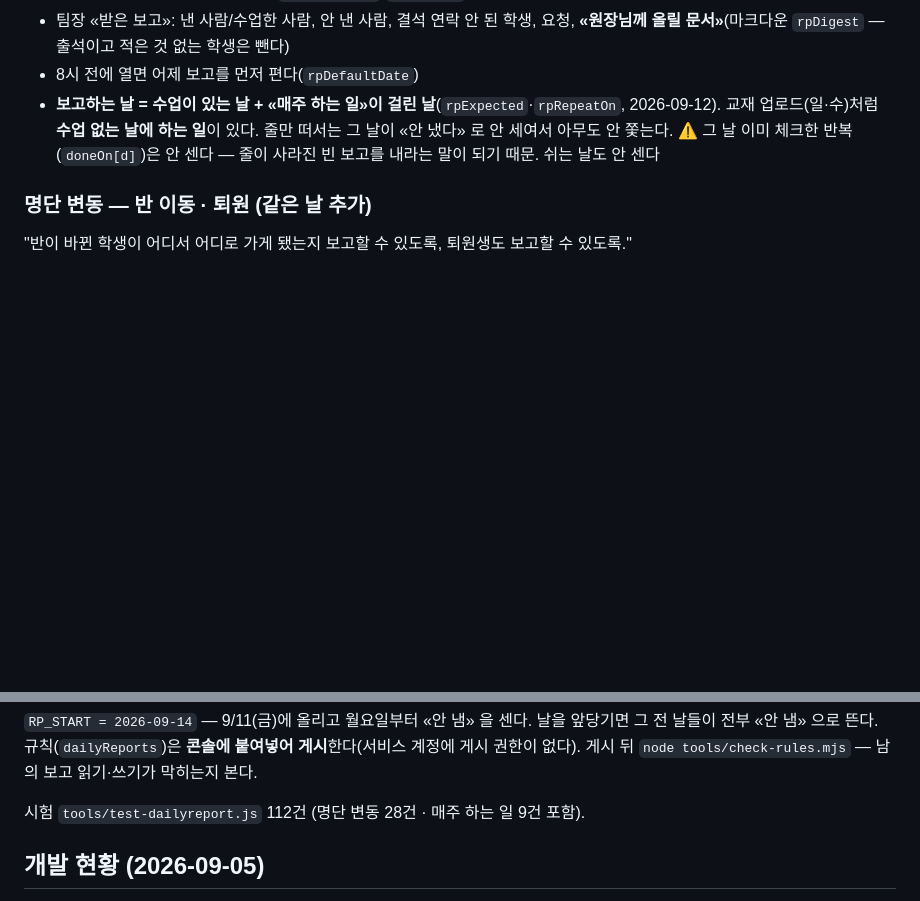
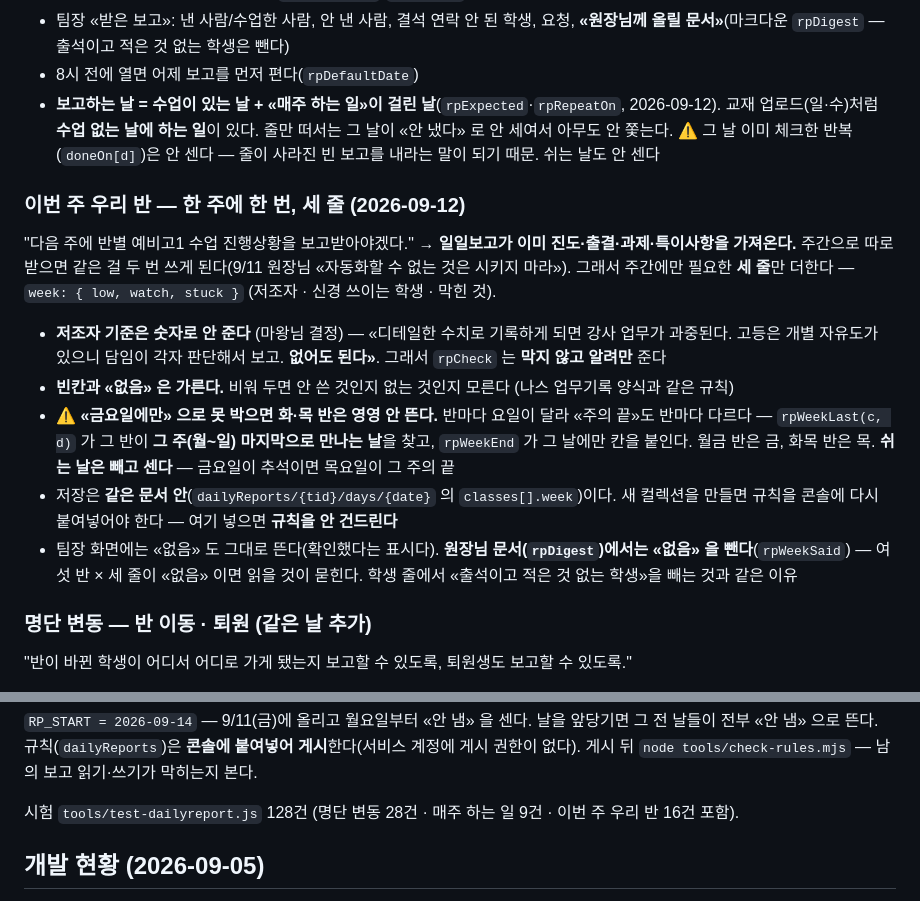
Before and after one commit to minsuci/climath-team, a Markdown page: CLAUDE.md, 2 parts joined by grey strips. GitHub-like rendering; blank space fills up the shorter version.

Commit message:
이번 주 우리 반 — 문서
주간으로만 필요한 세 줄(저조자·신경 쓰이는 학생·막힌 것)을 일일보고 안에 둔 이유와
«금요일에만» 이 아니라 «그 반의 그 주 마지막 수업일» 인 이유를 적었다.

Co-Authored-By: Claude Opus 5 <noreply@anthropic.com>

```diff
--- a/CLAUDE.md
+++ b/CLAUDE.md
@@ -1645,6 +1645,23 @@ node tools/test-done.js
   교재 업로드(일·수)처럼 **수업 없는 날에 하는 일**이 있다. 줄만 떠서는 그 날이 «안 냈다» 로 안 세여서 아무도 안 쫓는다.
   ⚠ 그 날 이미 체크한 반복(`doneOn[d]`)은 안 센다 — 줄이 사라진 빈 보고를 내라는 말이 되기 때문. 쉬는 날도 안 센다
 
+### 이번 주 우리 반 — 한 주에 한 번, 세 줄 (2026-09-12)
+
+"다음 주에 반별 예비고1 수업 진행상황을 보고받아야겠다." → **일일보고가 이미 진도·출결·과제·특이사항을 가져온다.**
+주간으로 따로 받으면 같은 걸 두 번 쓰게 된다(9/11 원장님 «자동화할 수 없는 것은 시키지 마라»).
+그래서 주간에만 필요한 **세 줄**만 더한다 — `week: { low, watch, stuck }` (저조자 · 신경 쓰이는 학생 · 막힌 것).
+
+- **저조자 기준은 숫자로 안 준다** (마왕님 결정) — «디테일한 수치로 기록하게 되면 강사 업무가 과중된다.
+  고등은 개별 자유도가 있으니 담임이 각자 판단해서 보고. **없어도 된다»**. 그래서 `rpCheck` 는 **막지 않고 알려만** 준다
+- **빈칸과 «없음» 은 가른다.** 비워 두면 안 쓴 것인지 없는 것인지 모른다 (나스 업무기록 양식과 같은 규칙)
+- ⚠ **«금요일에만» 으로 못 박으면 화·목 반은 영영 안 뜬다.** 반마다 요일이 달라 «주의 끝»도 반마다 다르다 —
+  `rpWeekLast(c, d)` 가 그 반이 **그 주(월~일) 마지막으로 만나는 날**을 찾고, `rpWeekEnd` 가 그 날에만 칸을 붙인다.
+  월금 반은 금, 화목 반은 목. **쉬는 날은 빼고 센다** — 금요일이 추석이면 목요일이 그 주의 끝
+- 저장은 **같은 문서 안**(`dailyReports/{tid}/days/{date}` 의 `classes[].week`)이다. 새 컬렉션을 만들면
+  규칙을 콘솔에 다시 붙여넣어야 한다 — 여기 넣으면 **규칙을 안 건드린다**
+- 팀장 화면에는 «없음» 도 그대로 뜬다(확인했다는 표시다). **원장님 문서(`rpDigest`)에서는 «없음» 을 뺀다**(`rpWeekSaid`) —
+  여섯 반 × 세 줄이 «없음» 이면 읽을 것이 묻힌다. 학생 줄에서 «출석이고 적은 것 없는 학생»을 빼는 것과 같은 이유
+
 ### 명단 변동 — 반 이동 · 퇴원 (같은 날 추가)
 
 "반이 바뀐 학생이 어디서 어디로 가게 됐는지 보고할 수 있도록, 퇴원생도 보고할 수 있도록."
@@ -1666,7 +1683,7 @@ node tools/test-done.js
 `RP_START = 2026-09-14` — 9/11(금)에 올리고 월요일부터 «안 냄» 을 센다. 날을 앞당기면 그 전 날들이 전부 «안 냄» 으로 뜬다.
 규칙(`dailyReports`)은 **콘솔에 붙여넣어 게시**한다(서비스 계정에 게시 권한이 없다). 게시 뒤 `node tools/check-rules.mjs` — 남의 보고 읽기·쓰기가 막히는지 본다.
 
-시험 `tools/test-dailyreport.js` 112건 (명단 변동 28건 · 매주 하는 일 9건 포함).
+시험 `tools/test-dailyreport.js` 128건 (명단 변동 28건 · 매주 하는 일 9건 · 이번 주 우리 반 16건 포함).
 
 ## 개발 현황 (2026-09-05)
 
```
